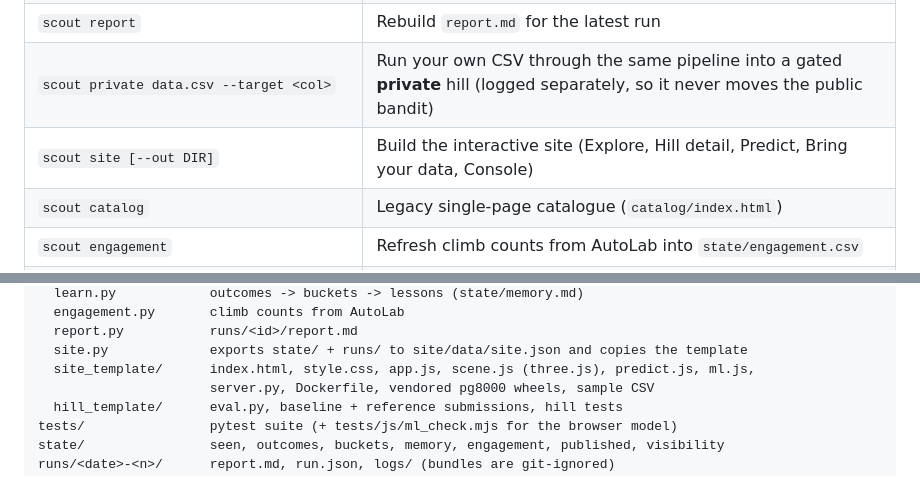
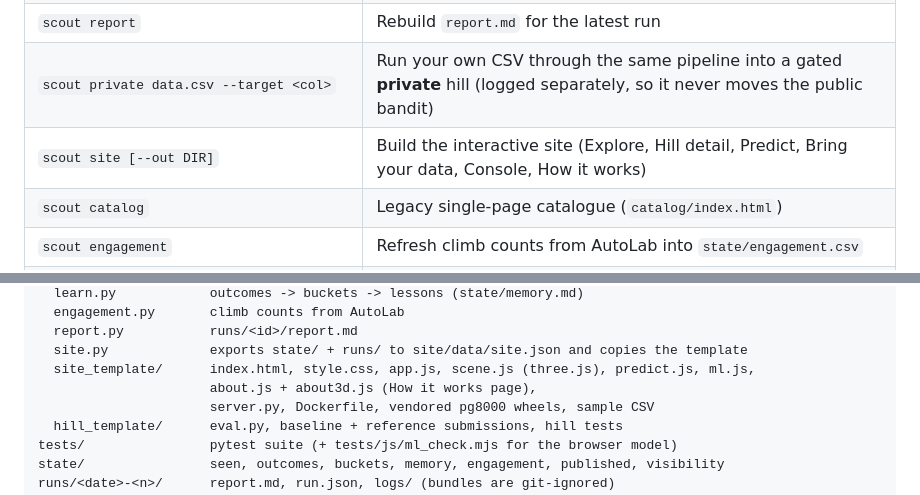
Before and after one commit to Kush614/HillScout, a Markdown page: README.md, 2 parts joined by grey strips. Rendered like a GitHub page.

```diff
--- a/README.md
+++ b/README.md
@@ -226,7 +235,7 @@ cd site && PORT=8090 REQUESTS_FILE=/tmp/requests.jsonl python3 server.py
 | `scout daily` | The same, with defaults; safe for cron |
 | `scout report` | Rebuild `report.md` for the latest run |
 | `scout private data.csv --target <col>` | Run your own CSV through the same pipeline into a gated **private** hill (logged separately, so it never moves the public bandit) |
-| `scout site [--out DIR]` | Build the interactive site (Explore, Hill detail, Predict, Bring your data, Console) |
+| `scout site [--out DIR]` | Build the interactive site (Explore, Hill detail, Predict, Bring your data, Console, How it works) |
 | `scout catalog` | Legacy single-page catalogue (`catalog/index.html`) |
 | `scout engagement` | Refresh climb counts from AutoLab into `state/engagement.csv` |
 | `scout requests` | List private-hill requests stored by the hosted site (Egbe Postgres) |
@@ -294,6 +303,7 @@ scout/
   report.py           runs/<id>/report.md
   site.py             exports state/ + runs/ to site/data/site.json and copies the template
   site_template/      index.html, style.css, app.js, scene.js (three.js), predict.js, ml.js,
+                      about.js + about3d.js (How it works page),
                       server.py, Dockerfile, vendored pg8000 wheels, sample CSV
   hill_template/      eval.py, baseline + reference submissions, hill tests
 tests/                pytest suite (+ tests/js/ml_check.mjs for the browser model)
```
Also changed, not shown: other parts of README.md (+9 -0 lines), docs/screenshots/how-it-works-replay.png (added), docs/screenshots/how-it-works-why.png (added), 5 other files.
